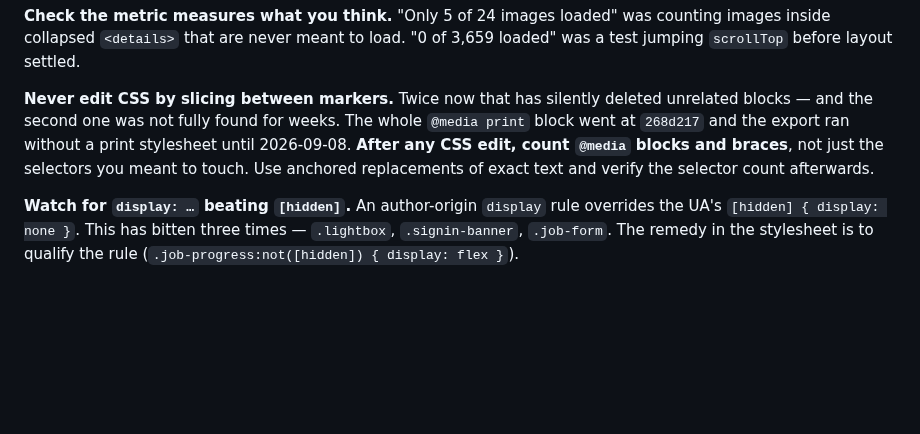
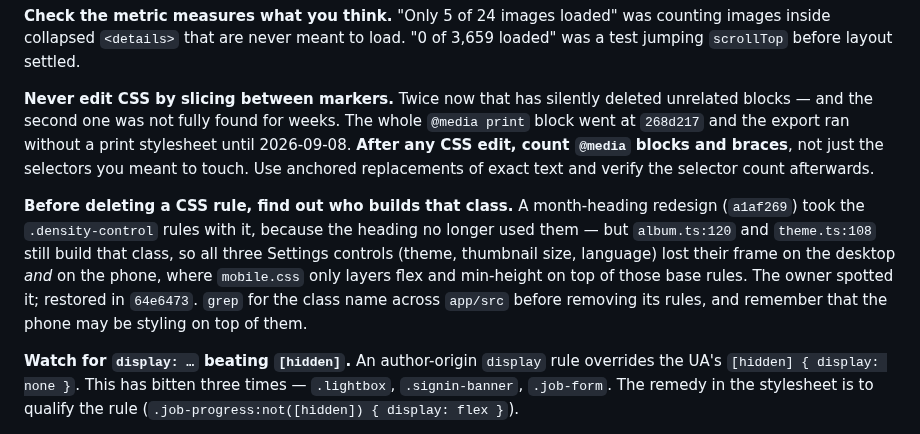
Before and after one commit to smallg0at/travel-archive, a Markdown page: HANDOFF.md, the part around the change. Drawn GitHub-style; blank space fills up the shorter version.

```diff
--- a/HANDOFF.md
+++ b/HANDOFF.md
@@ -312,6 +312,15 @@ print stylesheet until 2026-09-08. **After any CSS edit, count `@media` blocks
 and braces**, not just the selectors you meant to touch. Use anchored replacements of exact text and verify the
 selector count afterwards.
 
+**Before deleting a CSS rule, find out who builds that class.** A month-heading
+redesign (`a1af269`) took the `.density-control` rules with it, because the
+heading no longer used them — but `album.ts:120` and `theme.ts:108` still build
+that class, so all three Settings controls (theme, thumbnail size, language)
+lost their frame on the desktop *and* on the phone, where `mobile.css` only
+layers flex and min-height on top of those base rules. The owner spotted it;
+restored in `64e6473`. `grep` for the class name across `app/src` before
+removing its rules, and remember that the phone may be styling on top of them.
+
 **Watch for `display: …` beating `[hidden]`.** An author-origin `display` rule
 overrides the UA's `[hidden] { display: none }`. This has bitten three times —
 `.lightbox`, `.signin-banner`, `.job-form`. The remedy in the stylesheet is to
```
Also changed, not shown: TODO.md (+10 -27 lines).
